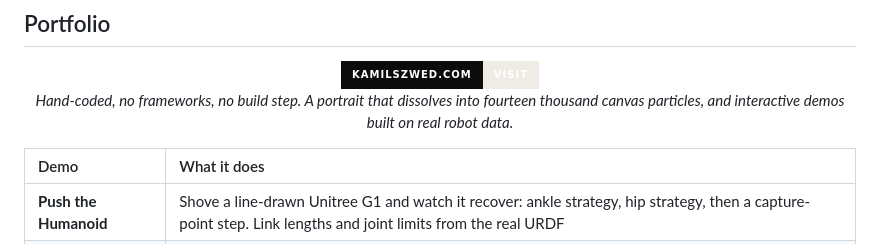
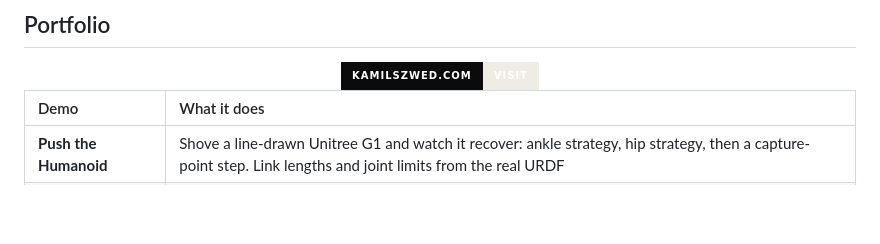
Before and after one commit to szwedk/szwedk, a Markdown page: README.md, the part around the change. Rendered like a GitHub page; badges without logos; blank space fills up the shorter version.

```diff
--- a/README.md
+++ b/README.md
@@ -50,8 +50,7 @@
   <img src="https://img.shields.io/badge/kamilszwed.com-visit-EFECE5?style=for-the-badge&labelColor=0B0B0C&logo=googlechrome&logoColor=EFECE5" alt="kamilszwed.com"/>
 </a>
 
-<p><i>Hand-coded, no frameworks, no build step. A portrait that dissolves into fourteen thousand
-canvas particles, and interactive demos built on real robot data.</i></p>
+
 
 | Demo | What it does |
 |:-----|:-------------|
```
